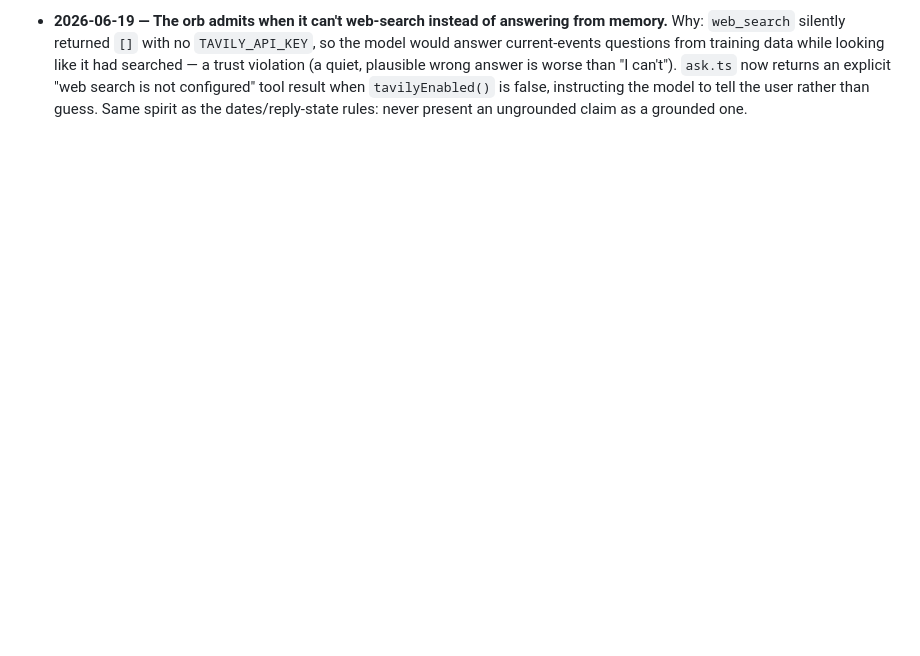
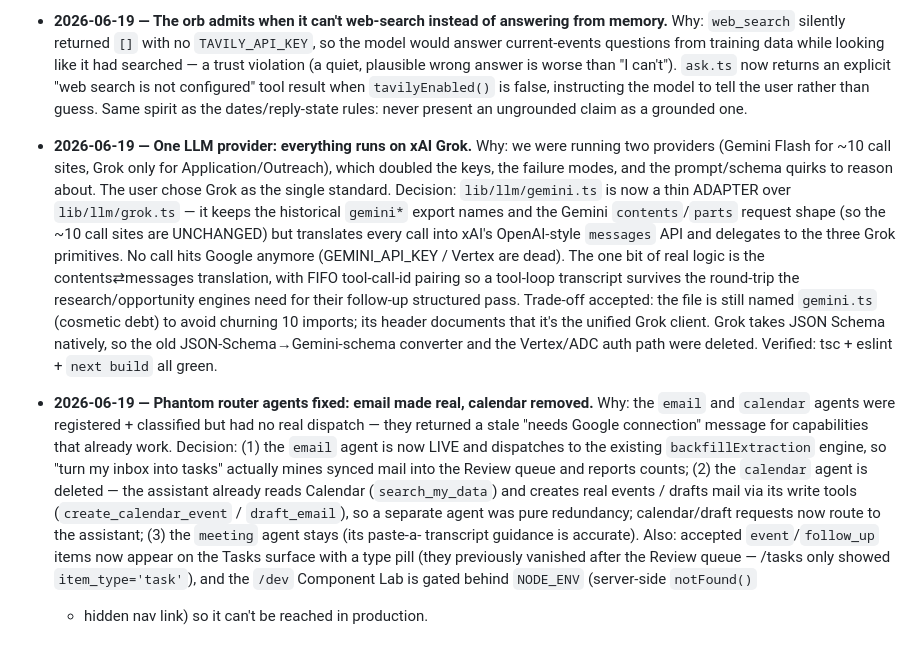
Before and after one commit to aaravmin/Jarvis, a Markdown page: docs/DECISIONS.md, the part around the change. GitHub-like rendering; blank space fills up the shorter version.

```diff
--- a/docs/DECISIONS.md
+++ b/docs/DECISIONS.md
@@ -310,3 +310,30 @@
   wrong answer is worse than "I can't"). `ask.ts` now returns an explicit "web search is not configured"
   tool result when `tavilyEnabled()` is false, instructing the model to tell the user rather than guess.
   Same spirit as the dates/reply-state rules: never present an ungrounded claim as a grounded one.
+
+- **2026-06-19 — One LLM provider: everything runs on xAI Grok.** Why: we were running two providers
+  (Gemini Flash for ~10 call sites, Grok only for Application/Outreach), which doubled the keys, the
+  failure modes, and the prompt/schema quirks to reason about. The user chose Grok as the single
+  standard. Decision: `lib/llm/gemini.ts` is now a thin ADAPTER over `lib/llm/grok.ts` — it keeps the
+  historical `gemini*` export names and the Gemini `contents`/`parts` request shape (so the ~10 call
+  sites are UNCHANGED) but translates every call into xAI's OpenAI-style `messages` API and delegates to
+  the three Grok primitives. No call hits Google anymore (GEMINI_API_KEY / Vertex are dead). The one bit
+  of real logic is the contents⇄messages translation, with FIFO tool-call-id pairing so a tool-loop
+  transcript survives the round-trip the research/opportunity engines need for their follow-up structured
+  pass. Trade-off accepted: the file is still named `gemini.ts` (cosmetic debt) to avoid churning 10
+  imports; its header documents that it's the unified Grok client. Grok takes JSON Schema natively, so
+  the old JSON-Schema→Gemini-schema converter and the Vertex/ADC auth path were deleted. Verified: tsc +
+  eslint + `next build` all green.
+
+- **2026-06-19 — Phantom router agents fixed: email made real, calendar removed.** Why: the `email` and
+  `calendar` agents were registered + classified but had no real dispatch — they returned a stale "needs
+  Google connection" message for capabilities that already work. Decision: (1) the `email` agent is now
+  LIVE and dispatches to the existing `backfillExtraction` engine, so "turn my inbox into tasks" actually
+  mines synced mail into the Review queue and reports counts; (2) the `calendar` agent is deleted —
+  the assistant already reads Calendar (`search_my_data`) and creates real events / drafts mail via its
+  write tools (`create_calendar_event` / `draft_email`), so a separate agent was pure redundancy;
+  calendar/draft requests now route to the assistant; (3) the `meeting` agent stays (its paste-a-
+  transcript guidance is accurate). Also: accepted `event`/`follow_up` items now appear on the Tasks
+  surface with a type pill (they previously vanished after the Review queue — /tasks only showed
+  `item_type='task'`), and the `/dev` Component Lab is gated behind `NODE_ENV` (server-side `notFound()`
+  + hidden nav link) so it can't be reached in production.
```
Also changed, not shown: docs/PROGRESS.md (+42 -17 lines), docs/SESSION_HANDOFF.md (+85 -94 lines).
